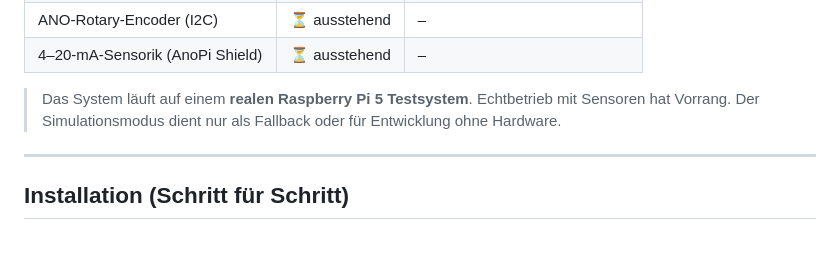
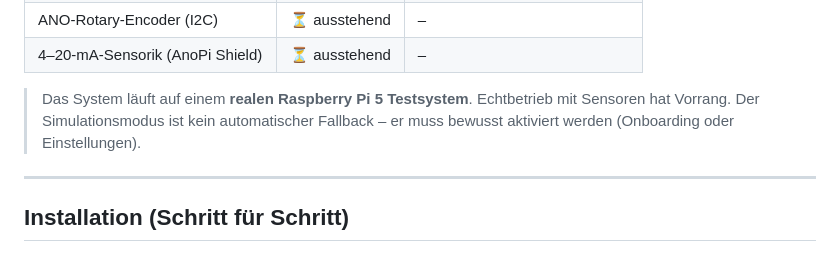
Before and after one commit to aracon30/HETA_Smart_Filter_Monitoring, a Markdown page: README.md, the part around the change. Drawn GitHub-style.

Commit message:
docs(readme): Simulationsmodus-Hinweis präzisiert
"Fallback" → "kein automatischer Fallback, bewusst aktivierbar"

https://claude.ai/code/session_01SKNmjdNUtbmKGLrJ9zgL6h

```diff
--- a/README.md
+++ b/README.md
@@ -47,7 +47,7 @@ fordert den Bediener zur Prüfung auf.
 | 4–20-mA-Sensorik (AnoPi Shield)    | ⏳ ausstehend    | –                               |
 
 > Das System läuft auf einem **realen Raspberry Pi 5 Testsystem**. Echtbetrieb mit Sensoren hat Vorrang.
-> Der Simulationsmodus dient nur als Fallback oder für Entwicklung ohne Hardware.
+> Der Simulationsmodus ist kein automatischer Fallback – er muss bewusst aktiviert werden (Onboarding oder Einstellungen).
 
 ---
 
```
